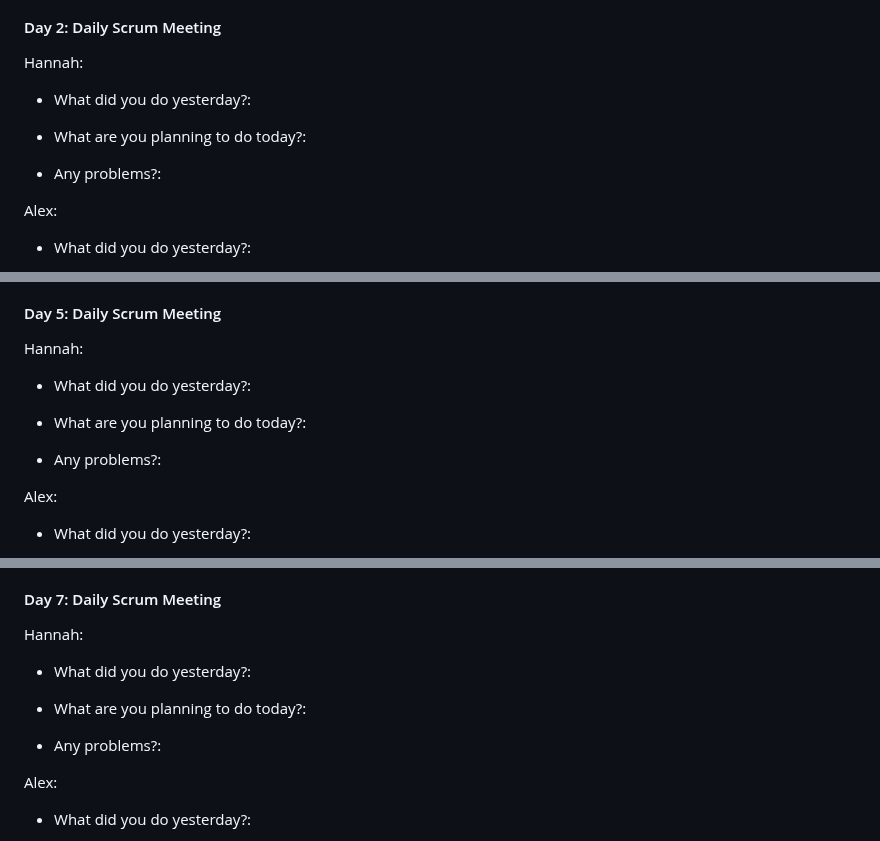
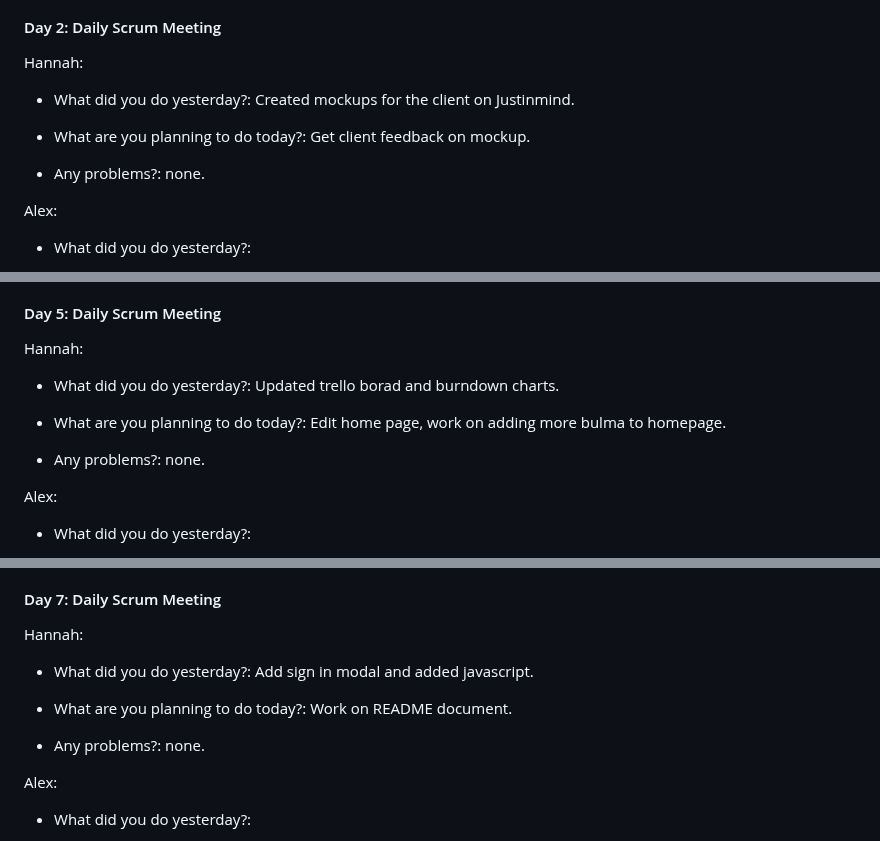
Before and after one commit to ahoff2910/hdl1-training-status, a Markdown page: README.md, 3 parts joined by grey strips. GitHub-like rendering.

```diff
--- a/README.md
+++ b/README.md
@@ -110,13 +110,13 @@
         <p>Hannah:</p>
         <ul>
             <li>
-                <p>What did you do yesterday?:</p>
+                <p>What did you do yesterday?: Created mockups for the client on Justinmind.</p>
             </li>
             <li>
-                <p>What are you planning to do today?:</p>
+                <p>What are you planning to do today?: Get client feedback on mockup.</p>
             </li>
             <li>
-                <p>Any problems?:</p>
+                <p>Any problems?: none.</p>
             </li>
         </ul>
         <p>Alex:</p>
@@ -171,13 +171,13 @@
         <p>Hannah:</p>
         <ul>
             <li>
-                <p>What did you do yesterday?:</p>
+                <p>What did you do yesterday?: Updated trello borad and burndown charts.</p>
             </li>
             <li>
-                <p>What are you planning to do today?:</p>
+                <p>What are you planning to do today?: Edit home page, work on adding more bulma to homepage.</p>
             </li>
             <li>
-                <p>Any problems?:</p>
+                <p>Any problems?: none.</p>
             </li>
         </ul>
         <p>Alex:</p>
@@ -232,13 +232,13 @@
         <p>Hannah:</p>
         <ul>
             <li>
-                <p>What did you do yesterday?:</p>
+                <p>What did you do yesterday?: Add sign in modal and added javascript.</p>
             </li>
             <li>
-                <p>What are you planning to do today?:</p>
+                <p>What are you planning to do today?: Work on README document. </p>
             </li>
             <li>
-                <p>Any problems?:</p>
+                <p>Any problems?: none.</p>
             </li>
         </ul>
         <p>Alex:</p>
```
